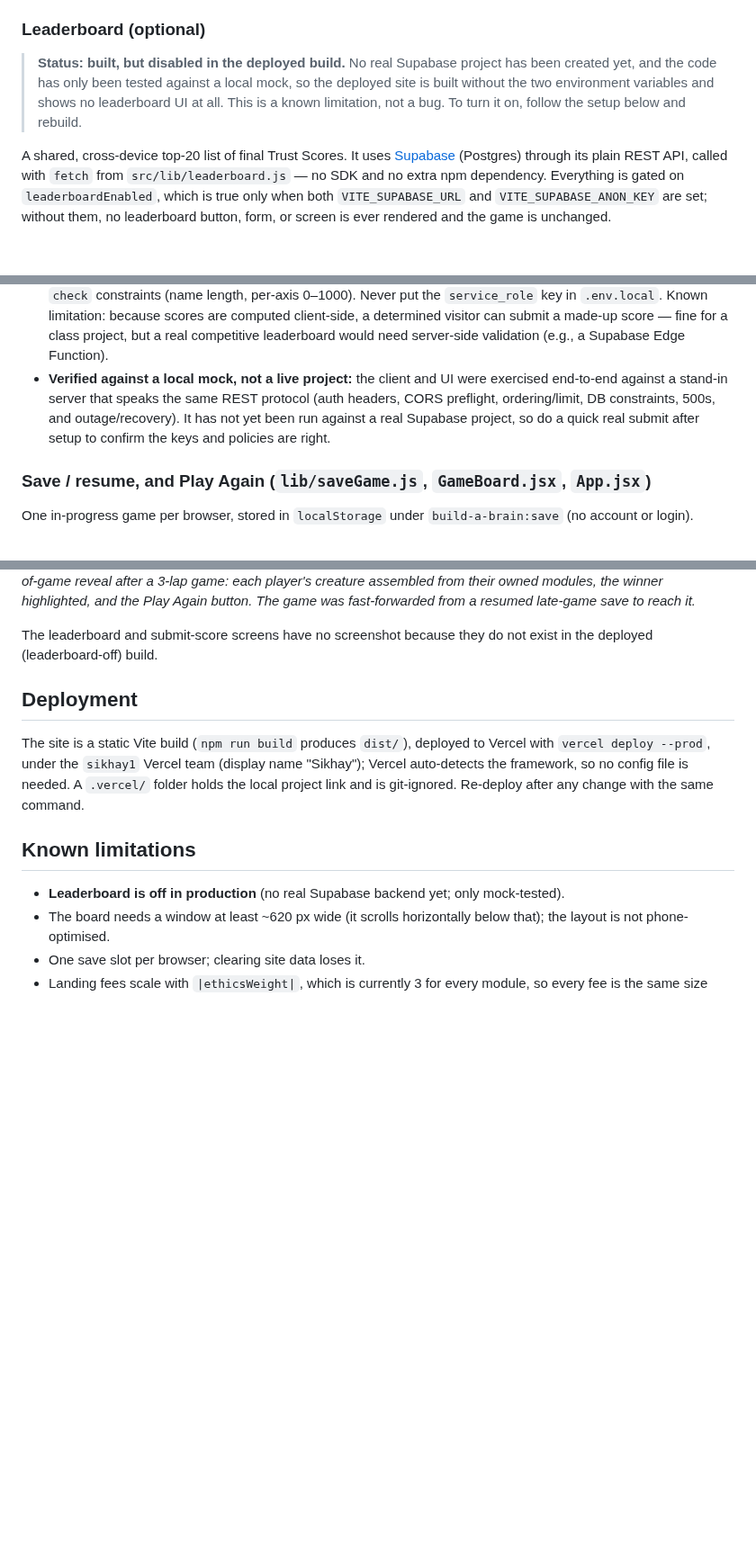
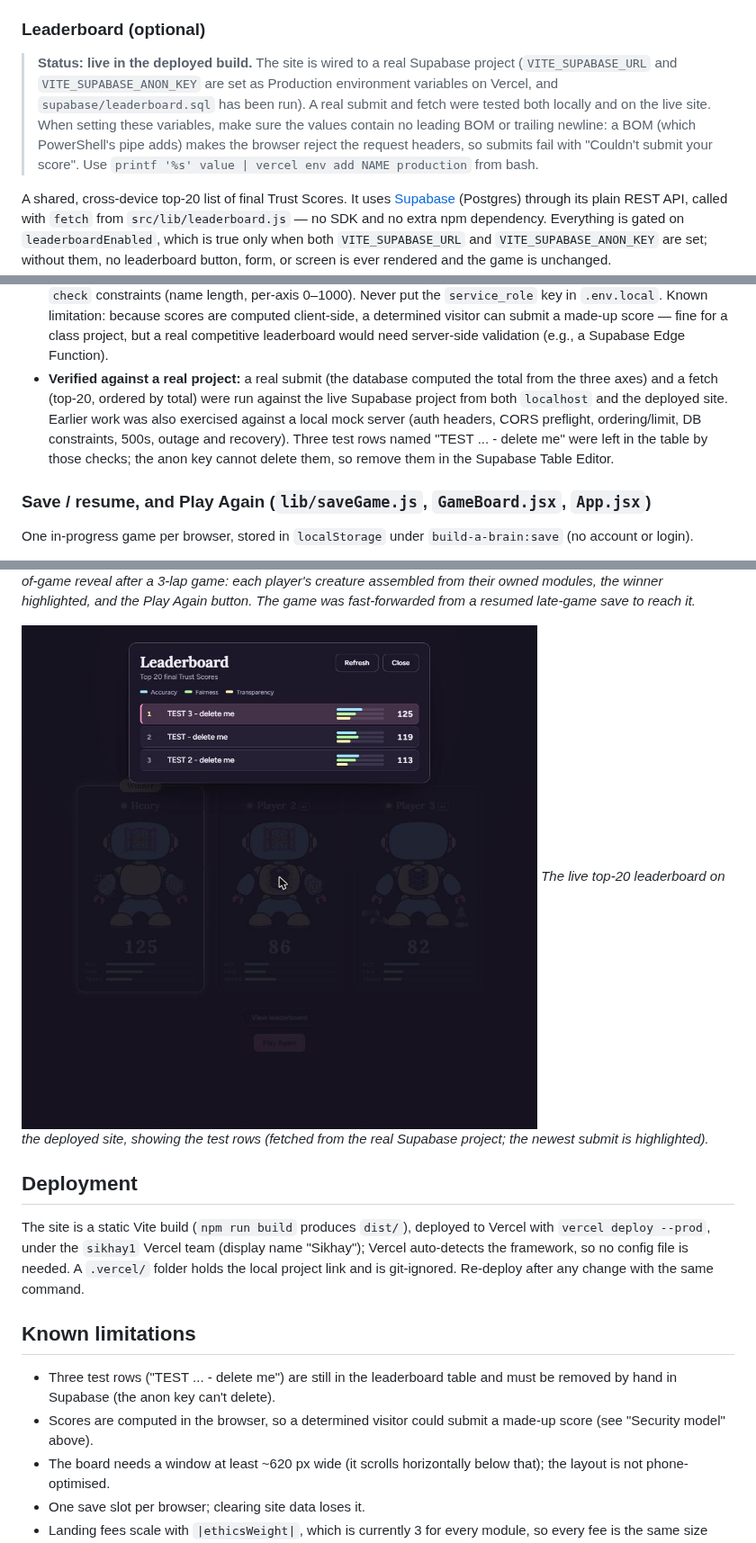
Before and after one commit to gpjffei0fefi/midterm-project, a Markdown page: DOCUMENTATION.md, 3 parts joined by grey strips. Shown at 90% size. Drawn GitHub-style; pictures changed too: screenshots/leaderboard.png (added); blank space fills up the shorter version.

Commit message:
docs: leaderboard is live on the deployed site (real Supabase submit/fetch verified)
Co-Authored-By: Claude Sonnet 5 <noreply@anthropic.com>
Claude-Session: https://claude.ai/code/session_01J7W6gNkcV26itQpkt7QQDu

```diff
--- a/DOCUMENTATION.md
+++ b/DOCUMENTATION.md
@@ -303,11 +303,14 @@ the repo; re-export from the source art if you ever need a larger size.
 
 ### Leaderboard (optional)
 
-> **Status: built, but disabled in the deployed build.** No real Supabase
-> project has been created yet, and the code has only been tested against a
-> local mock, so the deployed site is built without the two environment
-> variables and shows no leaderboard UI at all. This is a known limitation, not
-> a bug. To turn it on, follow the setup below and rebuild.
+> **Status: live in the deployed build.** The site is wired to a real Supabase
+> project (`VITE_SUPABASE_URL` and `VITE_SUPABASE_ANON_KEY` are set as Production
+> environment variables on Vercel, and `supabase/leaderboard.sql` has been run).
+> A real submit and fetch were tested both locally and on the live site.
+> When setting these variables, make sure the values contain no leading BOM or
+> trailing newline: a BOM (which PowerShell's pipe adds) makes the browser reject
+> the request headers, so submits fail with "Couldn't submit your score". Use
+> `printf '%s' value | vercel env add NAME production` from bash.
 
 A shared, cross-device top-20 list of final Trust Scores. It uses
 [Supabase](https://supabase.com) (Postgres) through its plain REST API, called
@@ -354,12 +357,14 @@ unchanged.
   scores are computed client-side, a determined visitor can submit a made-up
   score — fine for a class project, but a real competitive leaderboard would
   need server-side validation (e.g., a Supabase Edge Function).
-- **Verified against a local mock, not a live project:** the client and UI
-  were exercised end-to-end against a stand-in server that speaks the same
-  REST protocol (auth headers, CORS preflight, ordering/limit, DB
-  constraints, 500s, and outage/recovery). It has not yet been run against a
-  real Supabase project, so do a quick real submit after setup to confirm the
-  keys and policies are right.
+- **Verified against a real project:** a real submit (the database computed
+  the total from the three axes) and a fetch (top-20, ordered by total) were
+  run against the live Supabase project from both `localhost` and the deployed
+  site. Earlier work was also exercised against a local mock server (auth
+  headers, CORS preflight, ordering/limit, DB constraints, 500s, outage and
+  recovery). Three test rows named "TEST ... - delete me" were left in the table
+  by those checks; the anon key cannot delete them, so remove them in the
+  Supabase Table Editor.
 
 ### Save / resume, and Play Again (`lib/saveGame.js`, `GameBoard.jsx`, `App.jsx`)
 
@@ -429,8 +434,9 @@ modules greyed with dashed chips, and one still-open module.*
 from their owned modules, the winner highlighted, and the Play Again button.
 The game was fast-forwarded from a resumed late-game save to reach it.*
 
-The leaderboard and submit-score screens have no screenshot because they do
-not exist in the deployed (leaderboard-off) build.
+![Leaderboard](screenshots/leaderboard.png)
+*The live top-20 leaderboard on the deployed site, showing the test rows
+(fetched from the real Supabase project; the newest submit is highlighted).*
 
 ## Deployment
 
@@ -442,8 +448,10 @@ git-ignored. Re-deploy after any change with the same command.
 
 ## Known limitations
 
-- **Leaderboard is off in production** (no real Supabase backend yet; only
-  mock-tested).
+- Three test rows ("TEST ... - delete me") are still in the leaderboard table
+  and must be removed by hand in Supabase (the anon key can't delete).
+- Scores are computed in the browser, so a determined visitor could submit a
+  made-up score (see "Security model" above).
 - The board needs a window at least ~620 px wide (it scrolls horizontally
   below that); the layout is not phone-optimised.
 - One save slot per browser; clearing site data loses it.
```
Also changed, not shown: other parts of DOCUMENTATION.md (+2 -2 lines), reports/DAILY_REPORT_2026-09-26.md (+9 -5 lines).
